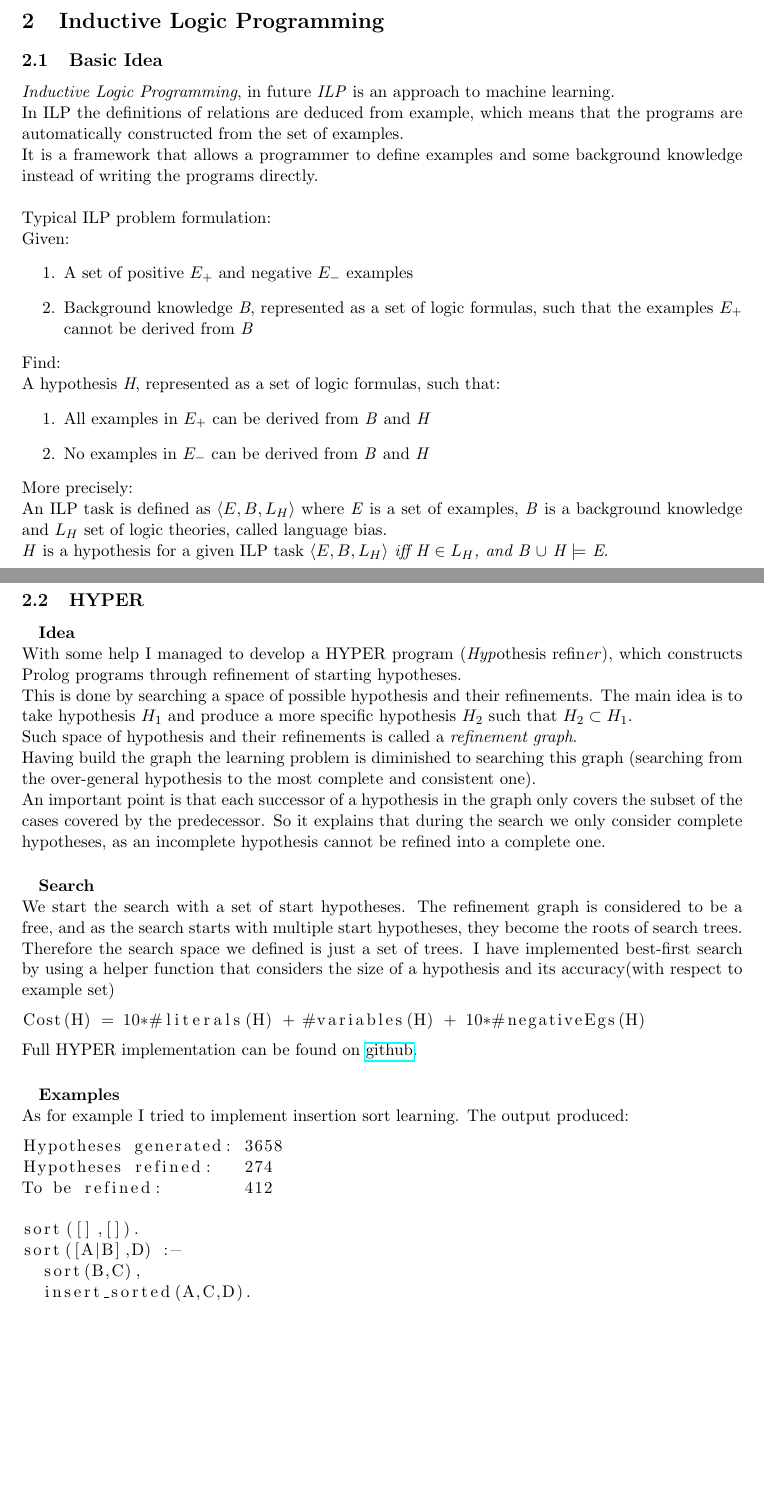
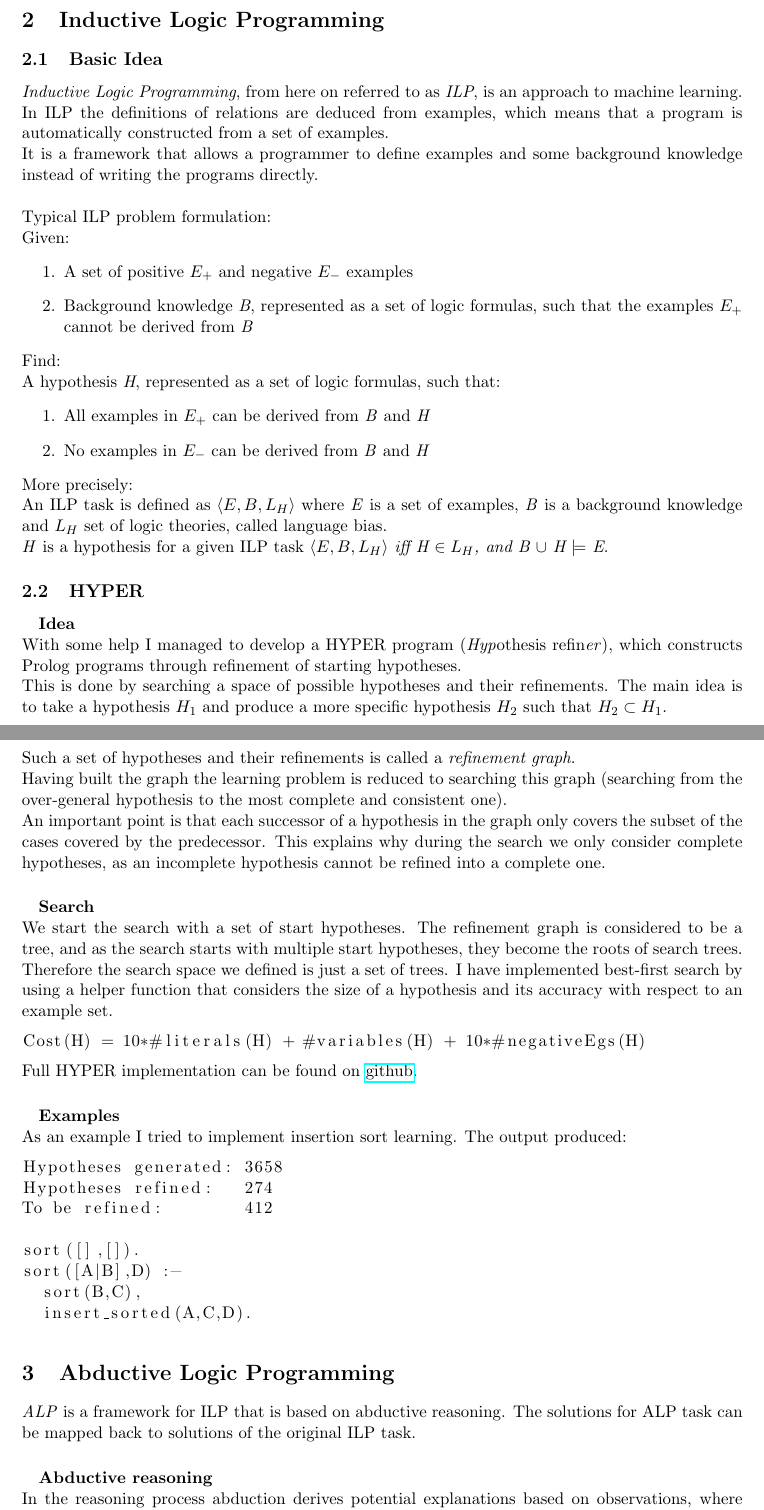
Before and after one commit to vitpro/ilp_alp_tal, a LaTeX document (doc/notes.tex): two parts of pages 4 and 5 of 5, joined at a grey line, cut so that both start at the same text, the shorter picture padded with empty space. Compiled offline with pdfLaTeX.

Commit message:
Typo's fixes and minor improvements

```diff
--- a/doc/notes.tex
+++ b/doc/notes.tex
@@ -154,8 +154,8 @@ A lot more examples such a sudoku solver etc can be found on my github page \url
 
 \subsection{Basic Idea}
 
-\emph{Inductive Logic Programming}, in future \emph{ILP} is an approach to machine learning.\\
-In ILP the definitions of relations are deduced from example, which means that the programs are automatically constructed from the set of examples.\\
+\emph{Inductive Logic Programming}, from here on referred to as \emph{ILP}, is an approach to machine learning.\\
+In ILP the definitions of relations are deduced from examples, which means that a program is automatically constructed from a set of examples.\\
 It is a framework that allows a programmer to define examples and some background knowledge instead of writing the programs directly.\\\\
 Typical ILP problem formulation:\\Given:
 \begin{enumerate}
@@ -176,12 +176,12 @@ An ILP task is defined as \emph{$\langle E, B, L_H\rangle$} where \emph{E} is a
 \subsection{HYPER}
 \paragraph{}
 \textbf{Idea}\\
-With some help I managed to develop a HYPER program (\emph{Hyp}othesis refin\emph{er}), which constructs Prolog programs through refinement of starting hypotheses. \\ This is done by searching a space of possible hypothesis and their refinements. The main idea is to take hypothesis \emph{$H_1$} and produce a more specific hypothesis \emph{$H_2$} such that $H_2 \subset H_1$.\\
-Such space of hypothesis and their refinements is called a \emph{refinement graph}.\\Having build the graph the learning problem is diminished to searching this graph (searching from the over-general hypothesis to the most complete and consistent one).\\
-An important point is that each successor of a hypothesis in the graph only covers the subset of the cases covered by the predecessor. So it explains that during the search we only consider complete hypotheses, as an incomplete hypothesis cannot be refined into a complete one.
+With some help I managed to develop a HYPER program (\emph{Hyp}othesis refin\emph{er}), which constructs Prolog programs through refinement of starting hypotheses. \\ This is done by searching a space of possible hypotheses and their refinements. The main idea is to take a hypothesis \emph{$H_1$} and produce a more specific hypothesis \emph{$H_2$} such that $H_2 \subset H_1$.\\
+Such a set of hypotheses and their refinements is called a \emph{refinement graph}.\\Having built the graph the learning problem is reduced to searching this graph (searching from the over-general hypothesis to the most complete and consistent one).\\
+An important point is that each successor of a hypothesis in the graph only covers the subset of the cases covered by the predecessor. This explains why during the search we only consider complete hypotheses, as an incomplete hypothesis cannot be refined into a complete one.
 \paragraph{}
 \textbf{Search}\\
-We start the search with a set of start hypotheses. The refinement graph is considered to be a free, and as the search starts with multiple start hypotheses, they become the roots of search trees. Therefore the search space we defined is just a set of trees. I have implemented best-first search by using a helper function that considers the size of a hypothesis and its accuracy(with respect to example set)
+We start the search with a set of start hypotheses. The refinement graph is considered to be a tree, and as the search starts with multiple start hypotheses, they become the roots of search trees. Therefore the search space we defined is just a set of trees. I have implemented best-first search by using a helper function that considers the size of a hypothesis and its accuracy with respect to an example set.
 \begin{lstlisting}
 Cost(H) = 10*#literals(H) + #variables(H) + 10*#negativeEgs(H)
 \end{lstlisting}
@@ -189,7 +189,7 @@ Full HYPER implementation can be found on \href{https://github.com/vitpro/ilp_al
 
 \paragraph{}
 \textbf{Examples}\\
-As for example I tried to implement insertion sort learning. The output produced:
+As an example I tried to implement insertion sort learning. The output produced:
 \begin{lstlisting}
 Hypotheses generated: 3658
 Hypotheses refined:   274
@@ -199,8 +199,13 @@ sort([],[]).
 sort([A|B],D) :-
   sort(B,C),
   insert_sorted(A,C,D).
-
 \end{lstlisting}
 
+\section{Abductive Logic Programming}
+\emph{ALP} is a framework for ILP that is based on abductive reasoning. The solutions for ALP task can be mapped back to solutions of the original ILP task.
+\paragraph{}
+\textbf{Abductive reasoning}\\
+In the reasoning process abduction derives potential explanations based on observations, where induction helps to develop generalization of a given concept.\\
+The similarity between generalization and conclusion proposes that the two processes are correlative.
 
 \end{document}
```
Also changed, not shown: doc/notes.pdf (added), doc/notes.tex (20 more changed lines), 1 other file.
